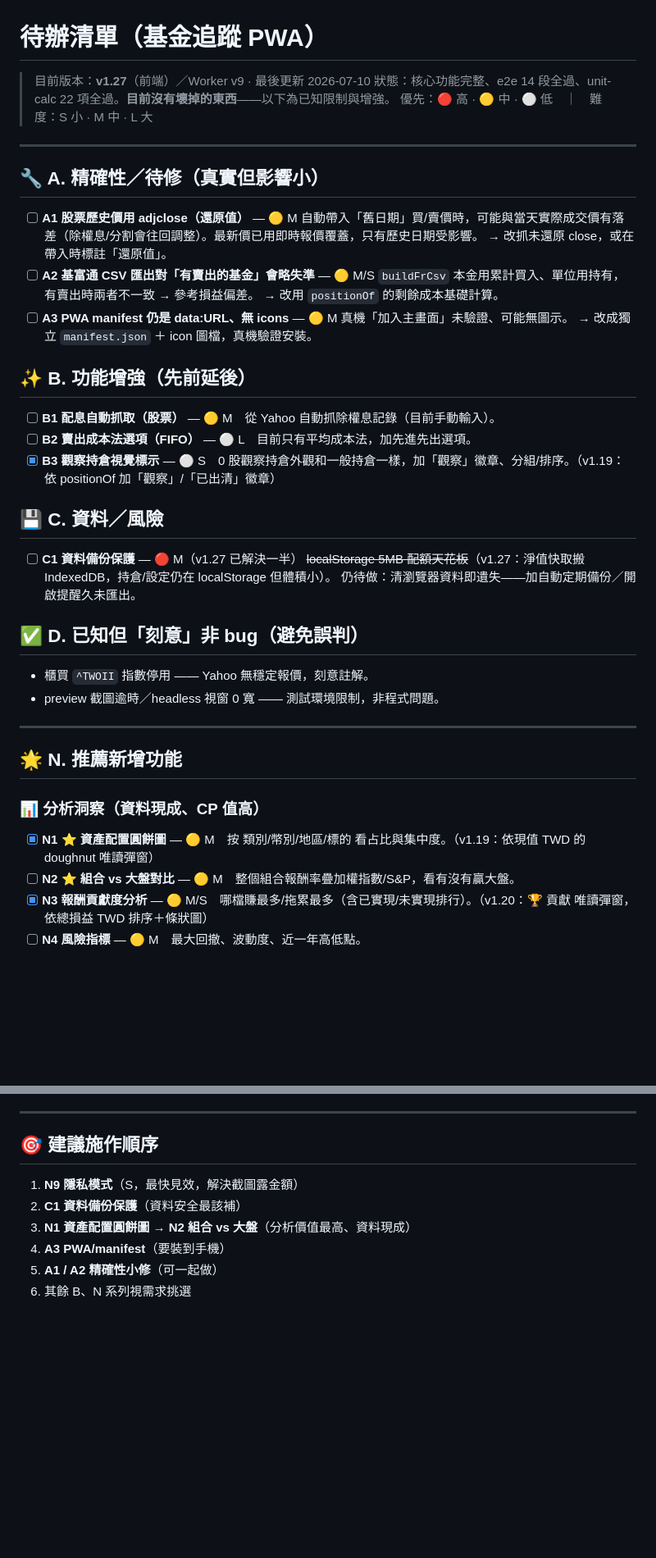
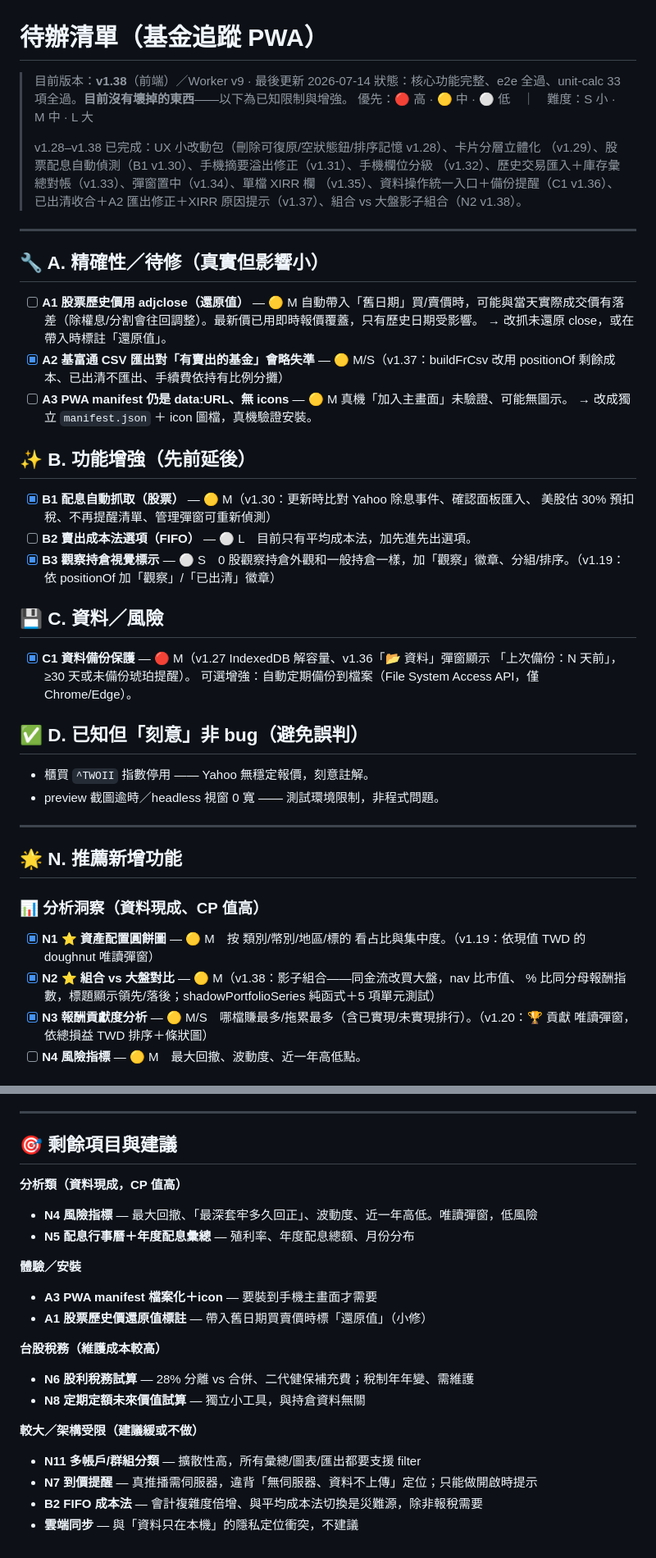
Before and after one commit to zxcv900583/fund-tracker, a Markdown page: TODO.md, 2 parts joined by grey strips. Shown at 82% size. GitHub-like rendering; blank space fills up the shorter version.

Commit message:
更新 TODO：同步 v1.28–v1.38 進度，重整剩餘項目
標記已完成：A2、B1、C1、N2；版本更新至 v1.38；剩餘項目依價值與
風險重新分類（分析類 N4/N5、安裝 A3/A1、稅務 N6/N8、緩做 N11/N7/B2）。

Co-Authored-By: Claude Fable 5 <noreply@anthropic.com>

```diff
--- a/TODO.md
+++ b/TODO.md
@@ -1,8 +1,14 @@
 # 待辦清單（基金追蹤 PWA）
 
-> 目前版本：**v1.27**（前端）／Worker v9 · 最後更新 2026-07-10
-> 狀態：核心功能完整、e2e 14 段全過、unit-calc 22 項全過。**目前沒有壞掉的東西**——以下為已知限制與增強。
+> 目前版本：**v1.38**（前端）／Worker v9 · 最後更新 2026-07-14
+> 狀態：核心功能完整、e2e 全過、unit-calc 33 項全過。**目前沒有壞掉的東西**——以下為已知限制與增強。
 > 優先：🔴 高 · 🟡 中 · ⚪ 低　｜　難度：S 小 · M 中 · L 大
+>
+> v1.28–v1.38 已完成：UX 小改動包（刪除可復原/空狀態鈕/排序記憶 v1.28）、卡片分層立體化
+> （v1.29）、股票配息自動偵測（B1 v1.30）、手機摘要溢出修正（v1.31）、手機欄位分級
+> （v1.32）、歷史交易匯入＋庫存彙總對帳（v1.33）、彈窗置中（v1.34）、單檔 XIRR 欄
+> （v1.35）、資料操作統一入口＋備份提醒（C1 v1.36）、已出清收合＋A2 匯出修正＋XIRR
+> 原因提示（v1.37）、組合 vs 大盤影子組合（N2 v1.38）。
 
 ---
 
@@ -11,24 +17,24 @@
 - [ ] **A1 股票歷史價用 adjclose（還原值）** — 🟡 M
   自動帶入「舊日期」買/賣價時，可能與當天實際成交價有落差（除權息/分割會往回調整）。最新價已用即時報價覆蓋，只有歷史日期受影響。
   → 改抓未還原 close，或在帶入時標註「還原值」。
-- [ ] **A2 基富通 CSV 匯出對「有賣出的基金」會略失準** — 🟡 M/S
-  `buildFrCsv` 本金用累計買入、單位用持有，有賣出時兩者不一致 → 參考損益偏差。
-  → 改用 `positionOf` 的剩餘成本基礎計算。
+- [x] **A2 基富通 CSV 匯出對「有賣出的基金」會略失準** — 🟡 M/S（v1.37：buildFrCsv 改用
+  positionOf 剩餘成本、已出清不匯出、手續費依持有比例分攤）
 - [ ] **A3 PWA manifest 仍是 data:URL、無 icons** — 🟡 M
   真機「加入主畫面」未驗證、可能無圖示。
   → 改成獨立 `manifest.json` ＋ icon 圖檔，真機驗證安裝。
 
 ## ✨ B. 功能增強（先前延後）
 
-- [ ] **B1 配息自動抓取（股票）** — 🟡 M　從 Yahoo 自動抓除權息記錄（目前手動輸入）。
+- [x] **B1 配息自動抓取（股票）** — 🟡 M（v1.30：更新時比對 Yahoo 除息事件、確認面板匯入、
+  美股估 30% 預扣稅、不再提醒清單、管理彈窗可重新偵測）
 - [ ] **B2 賣出成本法選項（FIFO）** — ⚪ L　目前只有平均成本法，加先進先出選項。
 - [x] **B3 觀察持倉視覺標示** — ⚪ S　0 股觀察持倉外觀和一般持倉一樣，加「觀察」徽章、分組/排序。（v1.19：依 positionOf 加「觀察」/「已出清」徽章）
 
 ## 💾 C. 資料／風險
 
-- [ ] **C1 資料備份保護** — 🔴 M（v1.27 已解決一半）
-  ~~localStorage 5MB 配額天花板~~（v1.27：淨值快取搬 IndexedDB，持倉/設定仍在 localStorage 但體積小）。
-  仍待做：清瀏覽器資料即遺失——加自動定期備份／開啟提醒久未匯出。
+- [x] **C1 資料備份保護** — 🔴 M（v1.27 IndexedDB 解容量、v1.36「📂 資料」彈窗顯示
+  「上次備份：N 天前」，≥30 天或未備份琥珀提醒）。
+  可選增強：自動定期備份到檔案（File System Access API，僅 Chrome/Edge）。
 
 ## ✅ D. 已知但「刻意」非 bug（避免誤判）
 
@@ -41,7 +47,8 @@
 
 ### 📊 分析洞察（資料現成、CP 值高）
 - [x] **N1 ⭐ 資產配置圓餅圖** — 🟡 M　按 類別/幣別/地區/標的 看占比與集中度。（v1.19：依現值 TWD 的 doughnut 唯讀彈窗）
-- [ ] **N2 ⭐ 組合 vs 大盤對比** — 🟡 M　整個組合報酬率疊加權指數/S&P，看有沒有贏大盤。
+- [x] **N2 ⭐ 組合 vs 大盤對比** — 🟡 M（v1.38：影子組合——同金流改買大盤，nav 比市值、
+  % 比同分母報酬指數，標題顯示領先/落後；shadowPortfolioSeries 純函式＋5 項單元測試）
 - [x] **N3 報酬貢獻度分析** — 🟡 M/S　哪檔賺最多/拖累最多（含已實現/未實現排行）。（v1.20：🏆 貢獻 唯讀彈窗，依總損益 TWD 排序＋條狀圖）
 - [ ] **N4 風險指標** — 🟡 M　最大回撤、波動度、近一年高低點。
 
@@ -60,11 +67,22 @@
 
 ---
 
-## 🎯 建議施作順序
+## 🎯 剩餘項目與建議
 
-1. **N9 隱私模式**（S，最快見效，解決截圖露金額）
-2. **C1 資料備份保護**（資料安全最該補）
-3. **N1 資產配置圓餅圖** → **N2 組合 vs 大盤**（分析價值最高、資料現成）
-4. **A3 PWA/manifest**（要裝到手機）
-5. **A1 / A2 精確性小修**（可一起做）
-6. 其餘 B、N 系列視需求挑選
+**分析類（資料現成，CP 值高）**
+- **N4 風險指標** — 最大回撤、「最深套牢多久回正」、波動度、近一年高低。唯讀彈窗，低風險
+- **N5 配息行事曆＋年度配息彙總** — 殖利率、年度配息總額、月份分布
+
+**體驗／安裝**
+- **A3 PWA manifest 檔案化＋icon** — 要裝到手機主畫面才需要
+- **A1 股票歷史價還原值標註** — 帶入舊日期買賣價時標「還原值」（小修）
+
+**台股稅務（維護成本較高）**
+- **N6 股利稅務試算** — 28% 分離 vs 合併、二代健保補充費；稅制年年變、需維護
+- **N8 定期定額未來價值試算** — 獨立小工具，與持倉資料無關
+
+**較大／架構受限（建議緩或不做）**
+- **N11 多帳戶/群組分類** — 擴散性高，所有彙總/圖表/匯出都要支援 filter
+- **N7 到價提醒** — 真推播需伺服器，違背「無伺服器、資料不上傳」定位；只能做開啟時提示
+- **B2 FIFO 成本法** — 會計複雜度倍增、與平均成本法切換是災難源，除非報稅需要
+- **雲端同步** — 與「資料只在本機」的隱私定位衝突，不建議
```
